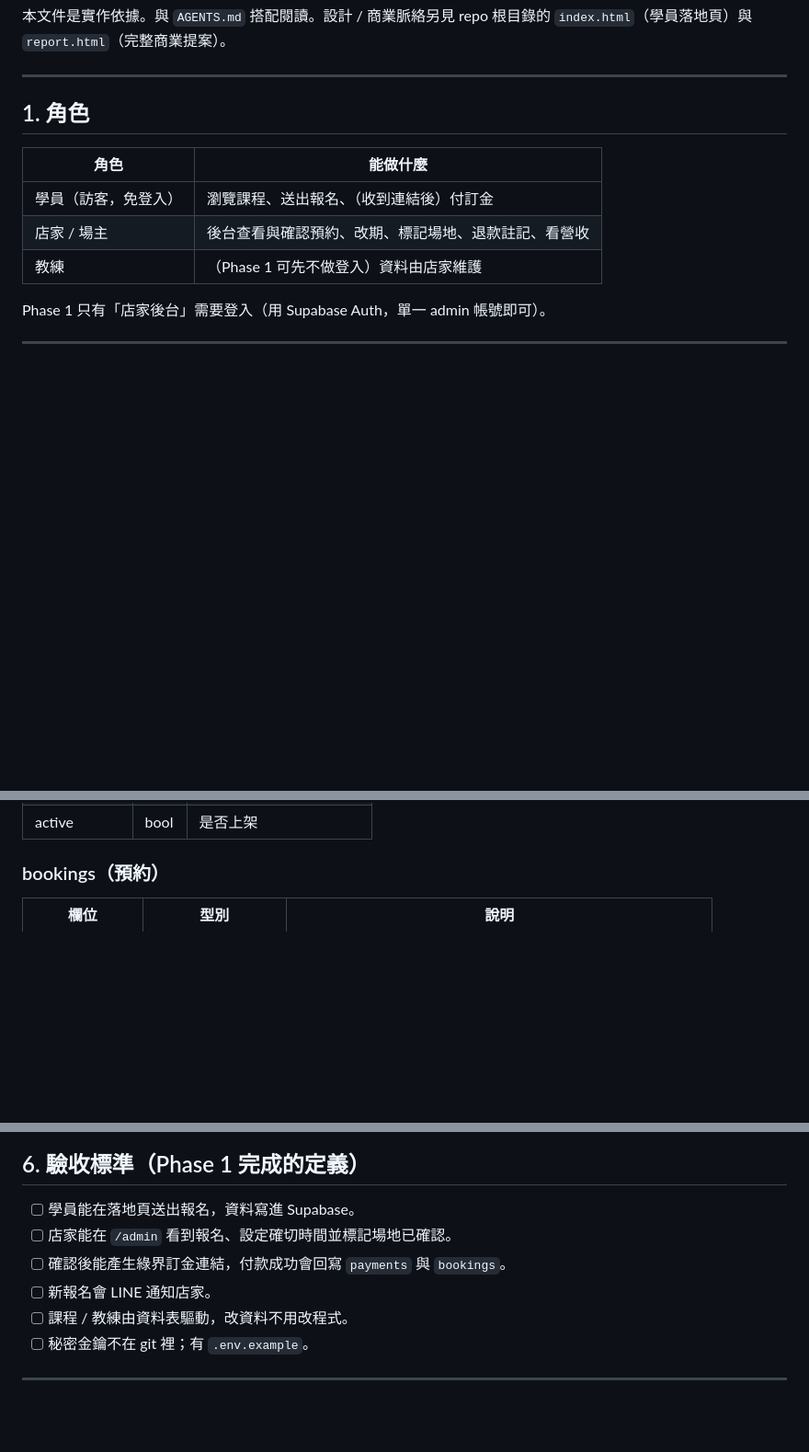
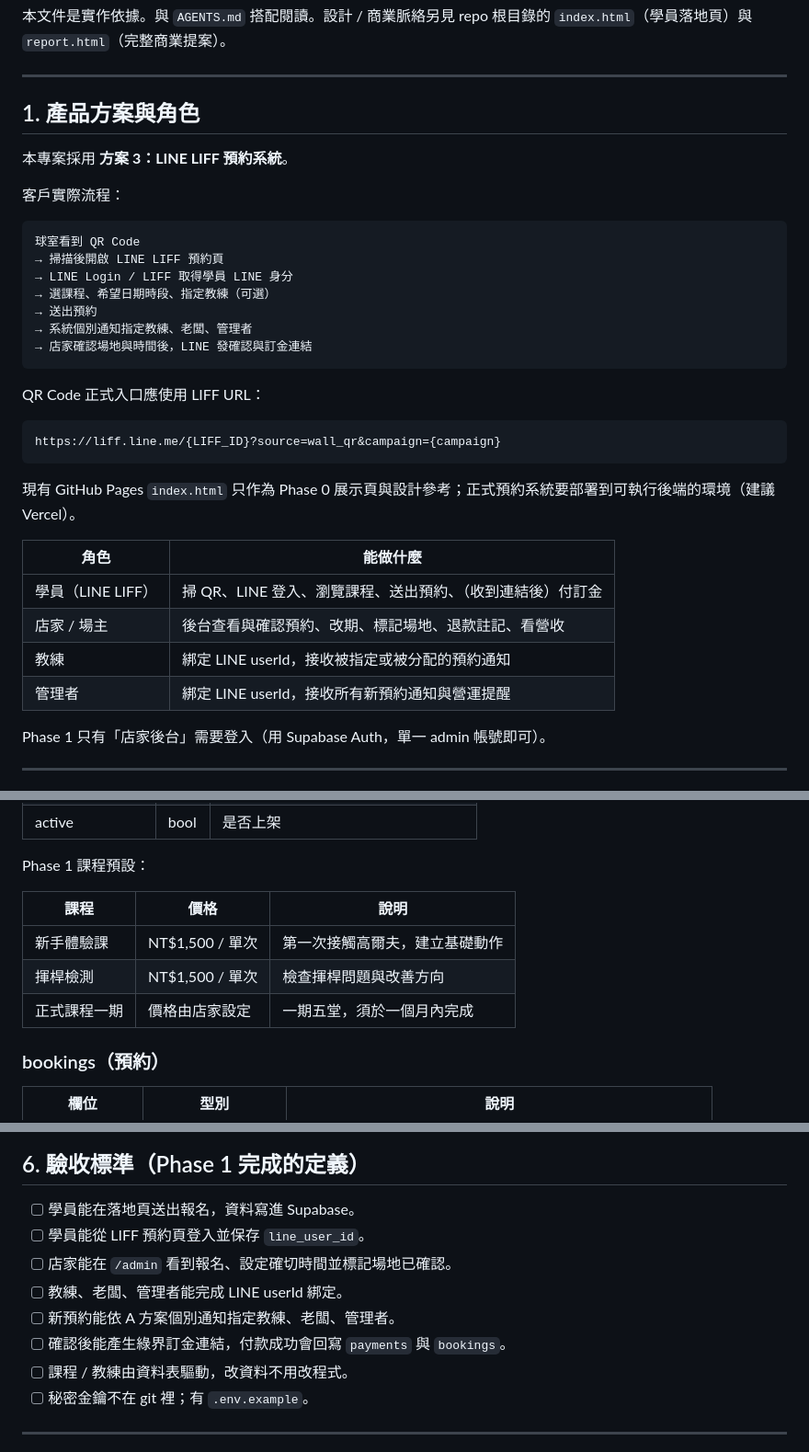
Before and after one commit to gbi0426-Terry/golf24-report, a Markdown page: docs/spec.md, 3 parts joined by grey strips. Shown at 92% size. Rendered like a GitHub page; blank space fills up the shorter version.

````diff
--- a/docs/spec.md
+++ b/docs/spec.md
@@ -5,13 +5,36 @@
 
 ---
 
-## 1. 角色
+## 1. 產品方案與角色
+
+本專案採用 **方案 3：LINE LIFF 預約系統**。
+
+客戶實際流程：
+
+```
+球室看到 QR Code
+→ 掃描後開啟 LINE LIFF 預約頁
+→ LINE Login / LIFF 取得學員 LINE 身分
+→ 選課程、希望日期時段、指定教練（可選）
+→ 送出預約
+→ 系統個別通知指定教練、老闆、管理者
+→ 店家確認場地與時間後，LINE 發確認與訂金連結
+```
+
+QR Code 正式入口應使用 LIFF URL：
+
+```
+https://liff.line.me/{LIFF_ID}?source=wall_qr&campaign={campaign}
+```
+
+現有 GitHub Pages `index.html` 只作為 Phase 0 展示頁與設計參考；正式預約系統要部署到可執行後端的環境（建議 Vercel）。
 
 | 角色 | 能做什麼 |
 |------|----------|
-| 學員（訪客，免登入） | 瀏覽課程、送出報名、（收到連結後）付訂金 |
+| 學員（LINE LIFF） | 掃 QR、LINE 登入、瀏覽課程、送出預約、（收到連結後）付訂金 |
 | 店家 / 場主 | 後台查看與確認預約、改期、標記場地、退款註記、看營收 |
-| 教練 | （Phase 1 可先不做登入）資料由店家維護 |
+| 教練 | 綁定 LINE userId，接收被指定或被分配的預約通知 |
+| 管理者 | 綁定 LINE userId，接收所有新預約通知與營運提醒 |
 
 Phase 1 只有「店家後台」需要登入（用 Supabase Auth，單一 admin 帳號即可）。
 
@@ -72,4 +114,12 @@ Phase 1 只有「店家後台」需要登入（用 Supabase Auth，單一 admin
 | active | bool | 是否上架 |
+
+Phase 1 課程預設：
+
+| 課程 | 價格 | 說明 |
+|------|------|------|
+| 新手體驗課 | NT$1,500 / 單次 | 第一次接觸高爾夫，建立基礎動作 |
+| 揮桿檢測 | NT$1,500 / 單次 | 檢查揮桿問題與改善方向 |
+| 正式課程一期 | 價格由店家設定 | 一期五堂，須於一個月內完成 |
 
 ### bookings（預約）
 | 欄位 | 型別 | 說明 |
@@ -140,9 +215,11 @@ Phase 1 只有「店家後台」需要登入（用 Supabase Auth，單一 admin
 ## 6. 驗收標準（Phase 1 完成的定義）
 
 - [ ] 學員能在落地頁送出報名，資料寫進 Supabase。
+- [ ] 學員能從 LIFF 預約頁登入並保存 `line_user_id`。
 - [ ] 店家能在 `/admin` 看到報名、設定確切時間並標記場地已確認。
+- [ ] 教練、老闆、管理者能完成 LINE userId 綁定。
+- [ ] 新預約能依 A 方案個別通知指定教練、老闆、管理者。
 - [ ] 確認後能產生綠界訂金連結，付款成功會回寫 `payments` 與 `bookings`。
-- [ ] 新報名會 LINE 通知店家。
 - [ ] 課程 / 教練由資料表驅動，改資料不用改程式。
 - [ ] 秘密金鑰不在 git 裡；有 `.env.example`。
 
````
Also changed, not shown: other parts of docs/spec.md (+50 -6 lines), AGENTS.md (+28 -15 lines).
